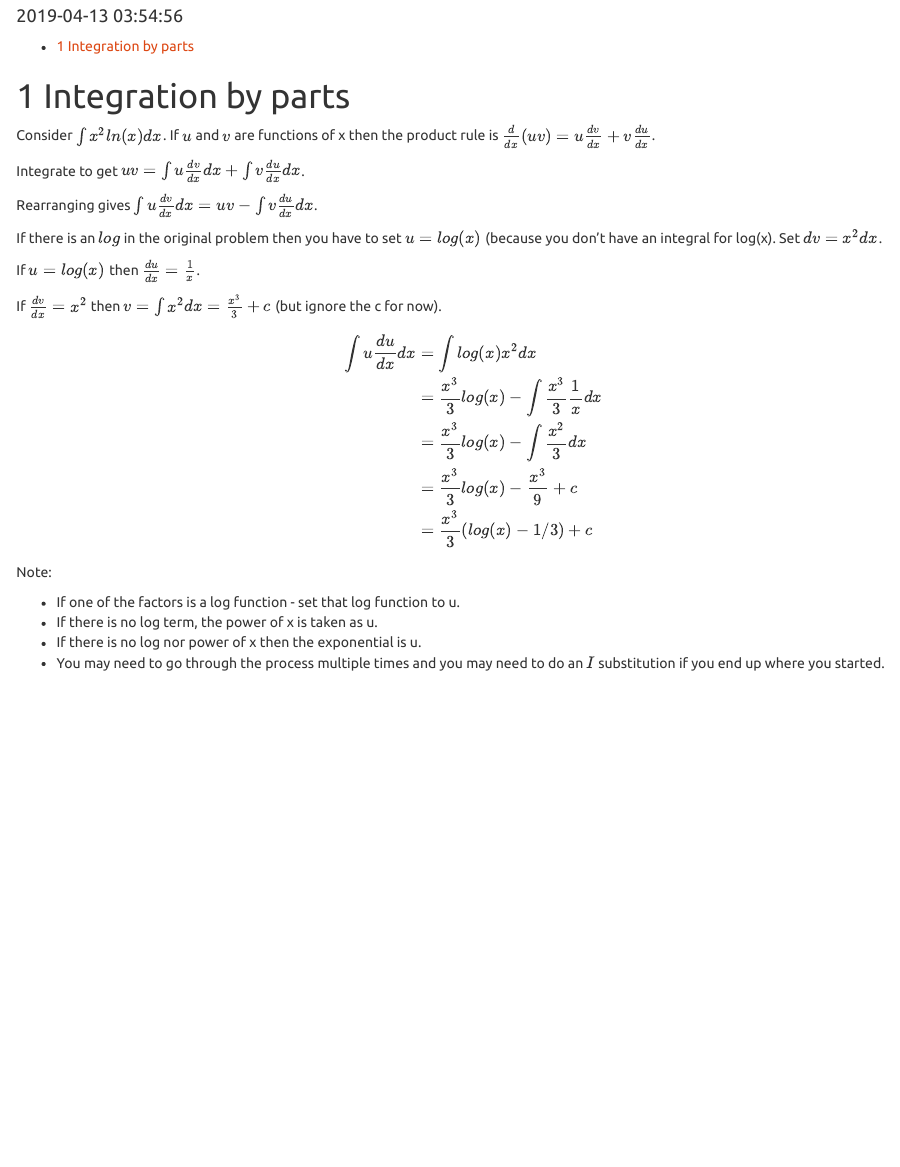
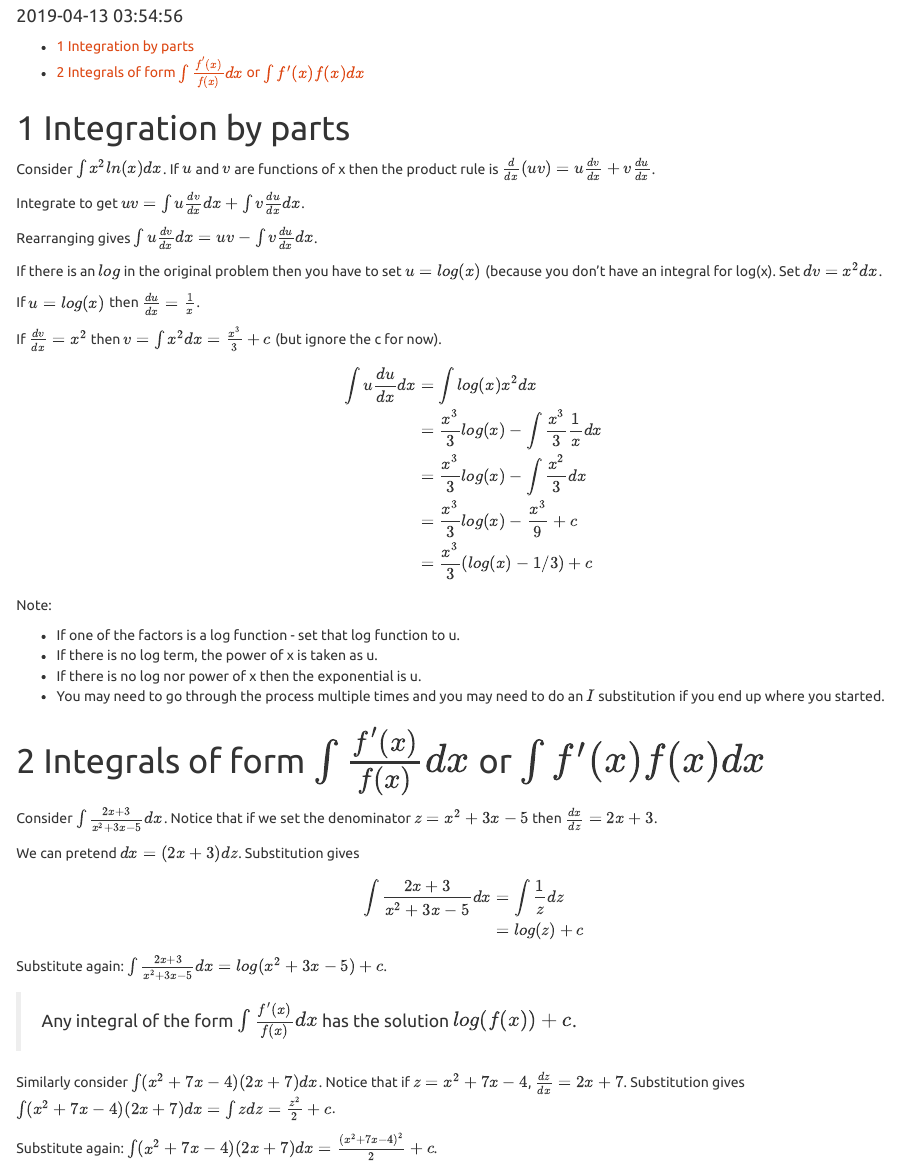
Before and after one commit to maj-biostat/examples, an R Markdown document (015_math/001_integration.Rmd): the page in a window 1100 px wide, from 140 px down. Rendered offline with R 4.5, knitr and Pandoc, with nearby package versions.

Commit message:
Product / factor integrals

```diff
--- a/015_math/001_integration.Rmd
+++ b/015_math/001_integration.Rmd
@@ -55,3 +55,24 @@ Note:
 + If there is no log term, the power of x is taken as u.
 + If there is no log nor power of x then the exponential is u.
 + You may need to go through the process multiple times and you may need to do an $I$ substitution if you end up where you started.
+
+
+# Integrals of form $\int \frac{f'(x)}{f(x)}dx$ or $\int f'(x)f(x)dx$
+
+Consider $\int \frac{2x + 3}{x^2 + 3x -5} dx$. Notice that if we set the denominator $z=x^2 + 3x -5$ then $\frac{dx}{dz} = 2x + 3$.
+
+We can pretend $dx =(2x + 3) dz$. Substitution gives
+
+\begin{aligned}
+  \int \frac{2x + 3}{x^2 + 3x -5} dx  &= \int \frac{1}{z} dz \\
+  &= log(z) + c
+\end{aligned}
+
+Substitute again: $\int \frac{2x + 3}{x^2 + 3x -5} dx = log(x^2 + 3x -5) + c$.
+
+> Any integral of the form $\int \frac{f'(x)}{f(x)}dx$ has the solution $log(f(x)) + c$.
+
+
+Similarly consider $\int (x^2+7x-4)(2x+7) dx$. Notice that if $z = x^2+7x-4$, $\frac{dz}{dx} = 2x + 7$. Substitution gives $\int (x^2+7x-4)(2x+7) dx = \int z dz = \frac{z^2}{2}+c$.
+
+Substitute again: $\int (x^2+7x-4)(2x+7) dx = \frac{(x^2+7x-4)^2}{2}+c$.
```
